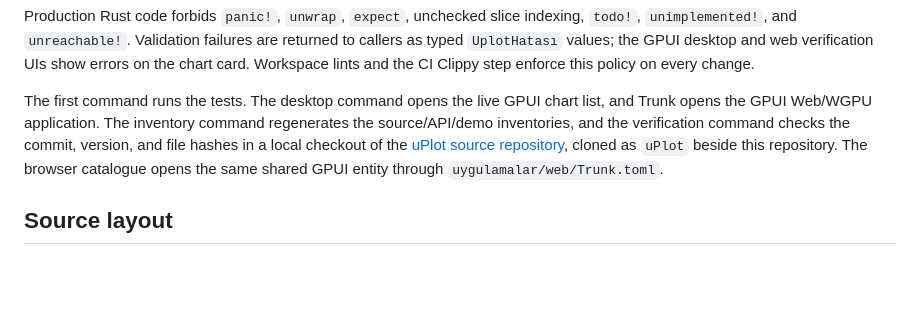
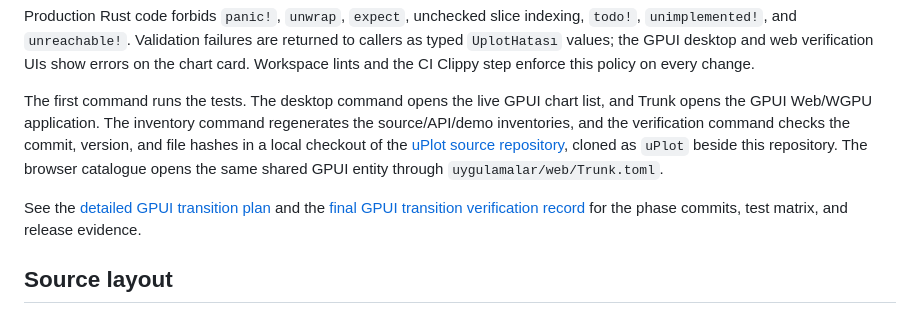
Before and after one commit to hakantr/uPlot.rs, a Markdown page: readme_en.md, the part around the change. Rendered like a GitHub page; blank space fills up the shorter version.

Commit message:
docs: record final gpui transition acceptance

```diff
--- a/readme_en.md
+++ b/readme_en.md
@@ -179,6 +179,10 @@ hashes in a local checkout of the
 beside this repository. The browser catalogue opens the same shared GPUI entity
 through `uygulamalar/web/Trunk.toml`.
 
+See the [detailed GPUI transition plan](GPUI_GECIS_FAZ_PLANI.md) and the
+[final GPUI transition verification record](GPUI_GECIS_DOGRULAMA.md) for the
+phase commits, test matrix, and release evidence.
+
 ## Source layout
 
 - `src/veri.rs`: uPlot-compatible aligned column data contract
```
Also changed, not shown: GPUI_GECIS_DOGRULAMA.md (added, +102 -0 lines), README.md (+2 -0 lines).
